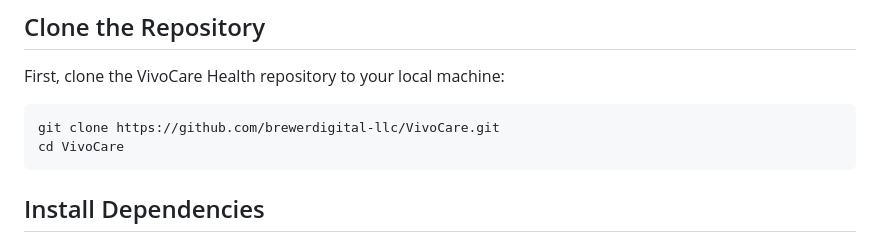
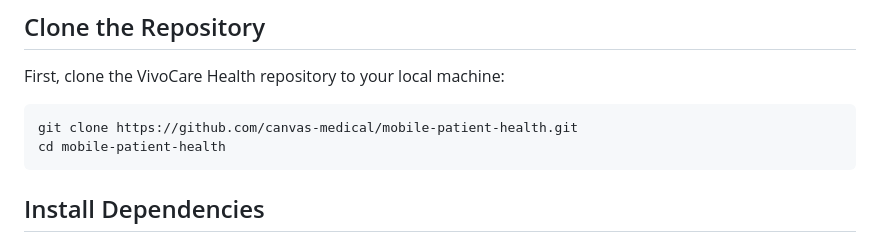
Before and after one commit to canvas-medical/mobile-patient-app, a Markdown page: docs/INSTALLATION.md, the part around the change. GitHub-like rendering.

````diff
--- a/docs/INSTALLATION.md
+++ b/docs/INSTALLATION.md
@@ -23,8 +23,8 @@ Before you begin, make sure you have the following installed:
 First, clone the VivoCare Health repository to your local machine:
 
 ```bash
-git clone https://github.com/brewerdigital-llc/VivoCare.git
-cd VivoCare
+git clone https://github.com/canvas-medical/mobile-patient-health.git
+cd mobile-patient-health
 ```
 
 ## Install Dependencies
````
